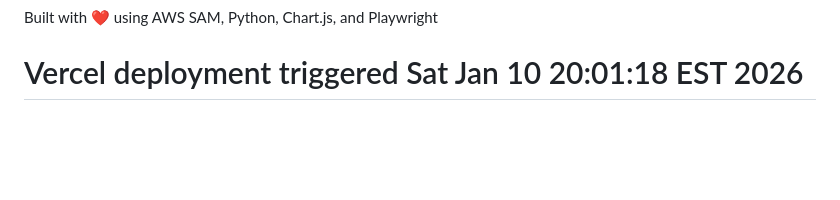
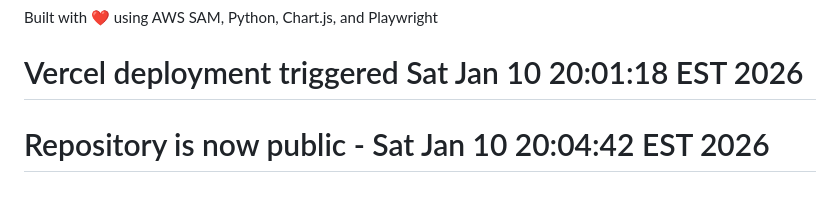
Before and after one commit to tange116/ResortPriceMonitor, a Markdown page: DEPLOYMENT.md, the part around the change. GitHub-like rendering; blank space fills up the shorter version.

Commit message:
Repository made public - CSV now accessible via GitHub and jsDelivr

```diff
--- a/DEPLOYMENT.md
+++ b/DEPLOYMENT.md
@@ -292,3 +292,4 @@ MIT License - Feel free to modify and use!
 
 Built with ❤️ using AWS SAM, Python, Chart.js, and Playwright
 # Vercel deployment triggered Sat Jan 10 20:01:18 EST 2026
+# Repository is now public - Sat Jan 10 20:04:42 EST 2026
```
